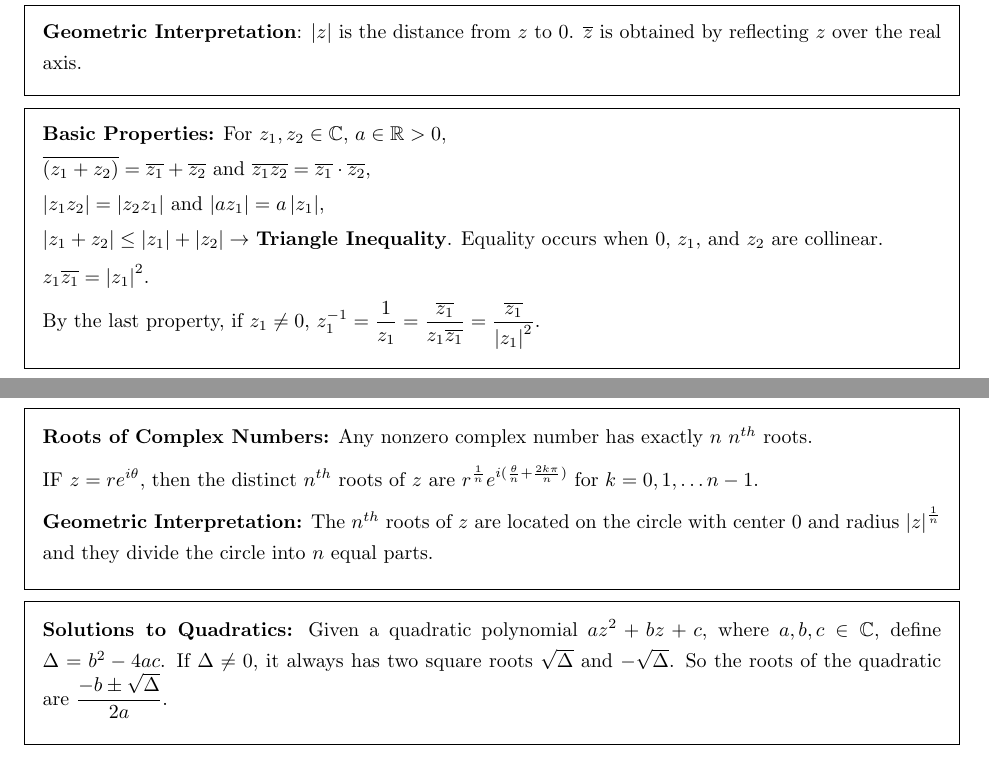
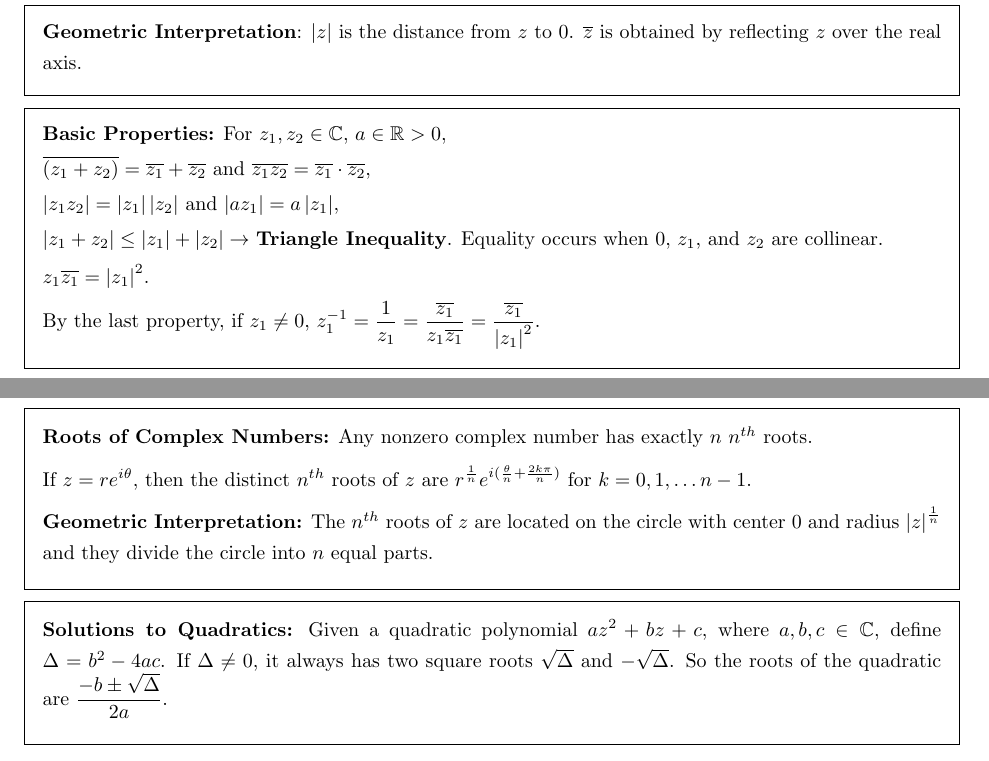
Before and after one commit to MazinKarjikar/MATH463, a LaTeX document (math463_notes.tex): two parts of pages 4 and 5 of 5, joined at a grey line, cut so that both start at the same text. Compiled offline with pdfLaTeX.

Commit message:
updated typos

```diff
--- a/math463_notes.tex
+++ b/math463_notes.tex
@@ -94,7 +94,7 @@
 
   \framethis[]{\textbf{Basic Properties:} For $z_1,z_2 \in \C$, $a \in \R > 0$,\el
   $\dis \overline{(z_1+z_2)} = \overline{z_1}+\overline{z_2}$ and $\overline{z_1z_2} = \overline{z_1} \cdot \overline{z_2}$,\el
-  $\abs{z_1z_2} = \abs{z_2z_1}$ and $\abs{az_1} = a\abs{z_1}$,\el
+  $\abs{z_1z_2} = \abs{z_1}\abs{z_2}$ and $\abs{az_1} = a\abs{z_1}$,\el
   $\abs{z_1+z_2} \leq \abs{z_1}+\abs{z_2} \rightarrow$ \textbf{Triangle Inequality}. Equality occurs when $0$, $z_1$, and $z_2$ are collinear.\el
   $z_1\overline{z_1} = \abs{z_1}^2$.\el
   By the last property, if $z_1 \neq 0$, $\dis z_1^{-1} = \frac{1}{z_1} = \frac{\overline{z_1}}{z_1\overline{z_1}} = \frac{\overline{z_1}}{\abs{z_1}^2}$.}
@@ -127,7 +127,7 @@
 
   \framethis{\textbf{Roots of Complex Numbers:} Any nonzero complex number has exactly
   $n$ $n^{th}$ roots.\el
-  IF $z = re^{i\theta}$, then the distinct $n^{th}$ roots of $z$ are
+  If $z = re^{i\theta}$, then the distinct $n^{th}$ roots of $z$ are
   $\dis r^{\frac{1}{n}}e^{i(\frac{\theta}{n} + \frac{2k\pi}{n})}$ for
   $k = 0,1, \ldots n-1$.\el
   \textbf{Geometric Interpretation:} The $n^{th}$ roots of $z$ are located on the
```
Also changed, not shown: math463_notes.pdf.
